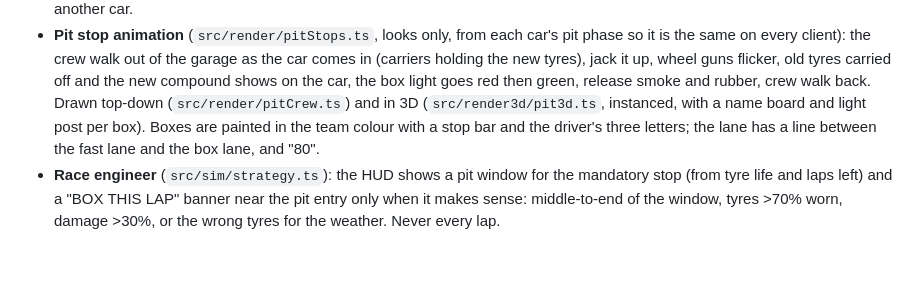
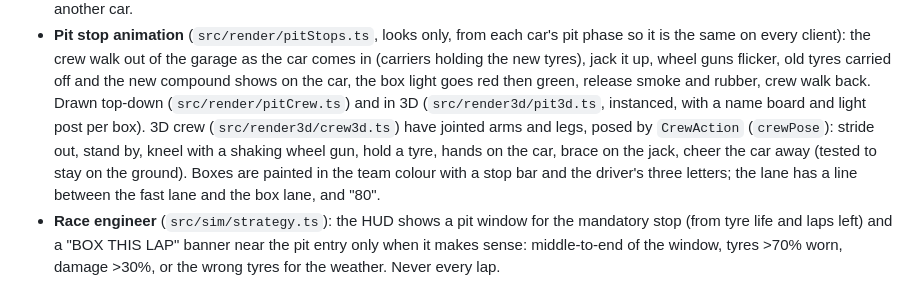
Before and after one commit to eck123main/car, a Markdown page: CLAUDE.md, the part around the change. Drawn GitHub-style; blank space fills up the shorter version.

Commit message:
Note the 3D crew rig in CLAUDE.md
Co-Authored-By: Claude Opus 5.5 <noreply@anthropic.com>

```diff
--- a/CLAUDE.md
+++ b/CLAUDE.md
@@ -476,7 +476,9 @@ The timing tower is always shown (no Tab needed).
   the new tyres), jack it up, wheel guns flicker, old tyres carried off and the new compound shows
   on the car, the box light goes red then green, release smoke and rubber, crew walk back. Drawn
   top-down (`src/render/pitCrew.ts`) and in 3D (`src/render3d/pit3d.ts`, instanced, with a name
-  board and light post per box). Boxes are painted in the team colour with a stop bar and the
+  board and light post per box). 3D crew (`src/render3d/crew3d.ts`) have jointed arms and legs,
+  posed by `CrewAction` (`crewPose`): stride out, stand by, kneel with a shaking wheel gun, hold a
+  tyre, hands on the car, brace on the jack, cheer the car away (tested to stay on the ground). Boxes are painted in the team colour with a stop bar and the
   driver's three letters; the lane has a line between the fast lane and the box lane, and "80".
 - **Race engineer** (`src/sim/strategy.ts`): the HUD shows a pit window for the mandatory
   stop (from tyre life and laps left) and a "BOX THIS LAP" banner near the pit entry
```
